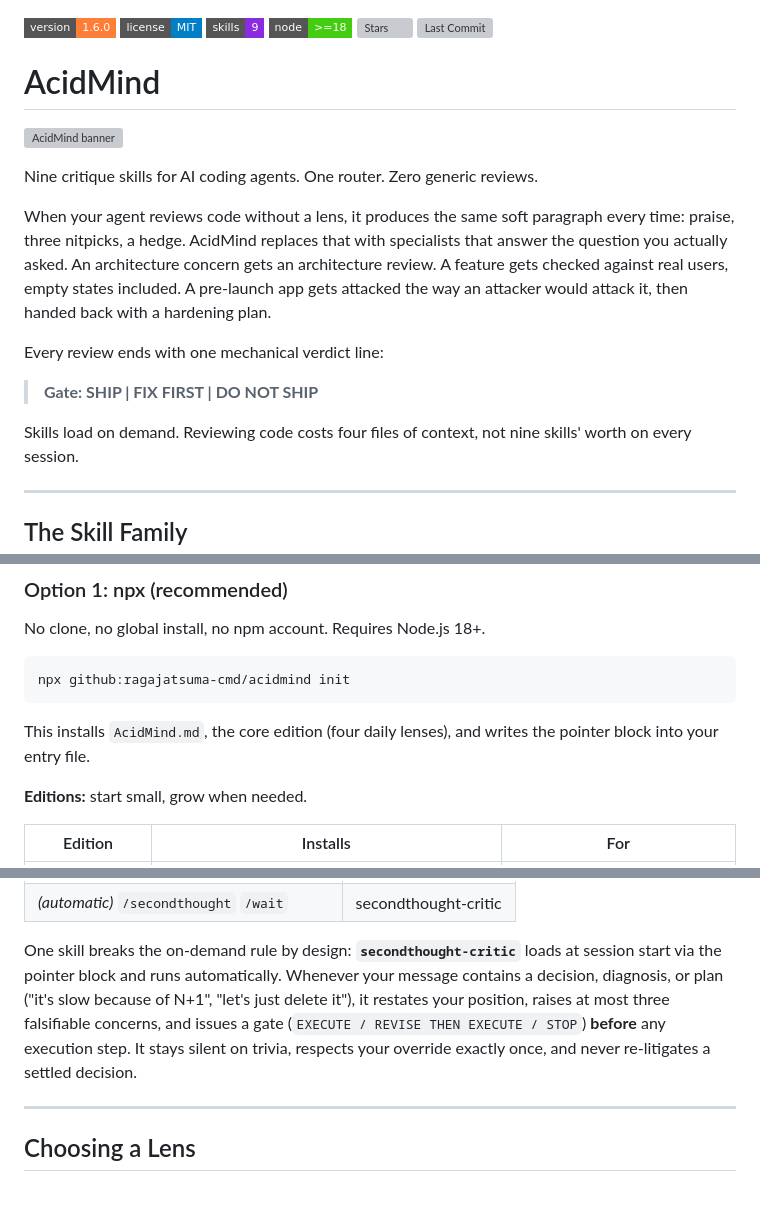
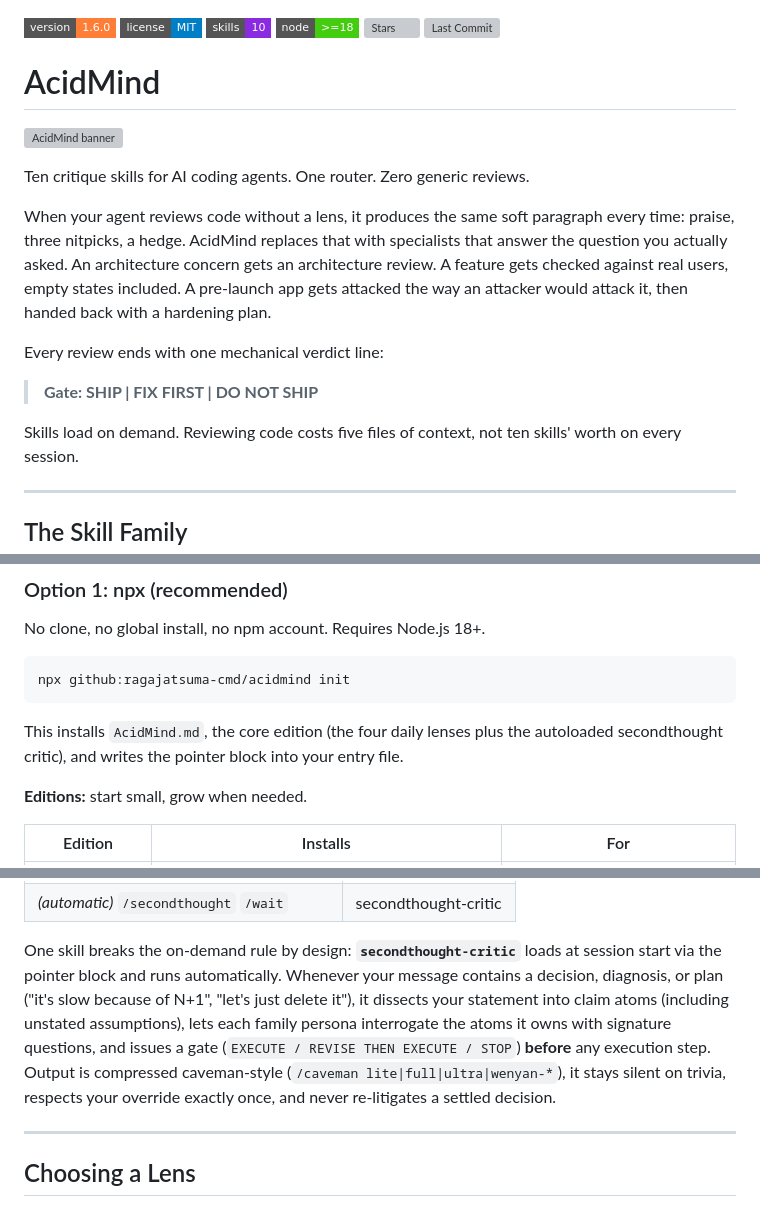
Before and after one commit to ragajatsuma-cmd/acidmind, a Markdown page: README.md, 3 parts joined by grey strips. Rendered like a GitHub page; badges without logos; grey boxes are pictures that could not be loaded.

Commit message:
Update README to ten skills, editions, updates flow, dissection protocol

````diff
--- a/README.md
+++ b/README.md
@@ -1,6 +1,6 @@
 [![Version](https://img.shields.io/badge/version-1.6.0-orange?style=flat-square)](./CHANGELOG.md)
 [![License](https://img.shields.io/badge/license-MIT-blue?style=flat-square)](./LICENSE)
-[![Skills](https://img.shields.io/badge/skills-9-8a2be2?style=flat-square)](#-the-skill-family)
+[![Skills](https://img.shields.io/badge/skills-10-8a2be2?style=flat-square)](#-the-skill-family)
 [![Node](https://img.shields.io/badge/node-%3E%3D18-brightgreen?style=flat-square&logo=nodedotjs&logoColor=white)](https://nodejs.org)
 [![Stars](https://img.shields.io/github/stars/ragajatsuma-cmd/acidmind?style=flat-square&color=yellow)](https://github.com/ragajatsuma-cmd/acidmind/stargazers)
 [![Last Commit](https://img.shields.io/github/last-commit/ragajatsuma-cmd/acidmind/main?style=flat-square&logo=git&logoColor=white)](https://github.com/ragajatsuma-cmd/acidmind/commits/main)
@@ -9,7 +9,7 @@
 
 ![AcidMind banner](./assets/banner.jpeg)
 
-Nine critique skills for AI coding agents. One router. Zero generic reviews.
+Ten critique skills for AI coding agents. One router. Zero generic reviews.
 
 When your agent reviews code without a lens, it produces the same soft paragraph every time:
 praise, three nitpicks, a hedge. AcidMind replaces that with specialists that answer the
@@ -21,7 +21,7 @@ Every review ends with one mechanical verdict line:
 
 > **Gate: SHIP | FIX FIRST | DO NOT SHIP**
 
-Skills load on demand. Reviewing code costs four files of context, not nine skills' worth on
+Skills load on demand. Reviewing code costs five files of context, not ten skills' worth on
 every session.
 
 ---
@@ -97,8 +97,8 @@ No clone, no global install, no npm account. Requires Node.js 18+.
 npx github:ragajatsuma-cmd/acidmind init
 ```
 
-This installs `AcidMind.md`, the core edition (four daily lenses), and writes the pointer
-block into your entry file.
+This installs `AcidMind.md`, the core edition (the four daily lenses plus the autoloaded
+secondthought critic), and writes the pointer block into your entry file.
 
 **Editions:** start small, grow when needed.
 
@@ -189,10 +189,12 @@ Slash commands require agent support. Everywhere else, plain language routes thr
 
 One skill breaks the on-demand rule by design: **`secondthought-critic`** loads at session
 start via the pointer block and runs automatically. Whenever your message contains a decision,
-diagnosis, or plan ("it's slow because of N+1", "let's just delete it"), it restates your
-position, raises at most three falsifiable concerns, and issues a gate
-(`EXECUTE / REVISE THEN EXECUTE / STOP`) **before** any execution step. It stays silent on
-trivia, respects your override exactly once, and never re-litigates a settled decision.
+diagnosis, or plan ("it's slow because of N+1", "let's just delete it"), it dissects your
+statement into claim atoms (including unstated assumptions), lets each family persona
+interrogate the atoms it owns with signature questions, and issues a gate
+(`EXECUTE / REVISE THEN EXECUTE / STOP`) **before** any execution step. Output is compressed
+caveman-style (`/caveman lite|full|ultra|wenyan-*`), it stays silent on trivia, respects your
+override exactly once, and never re-litigates a settled decision.
 
 ---
 
````
Also changed, not shown: other parts of README.md (+6 -3 lines).
